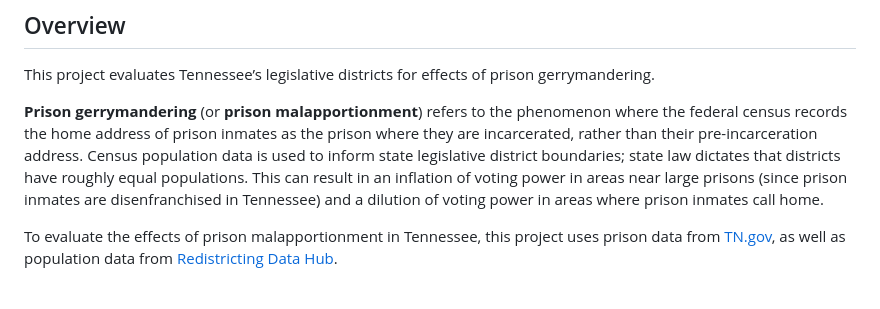
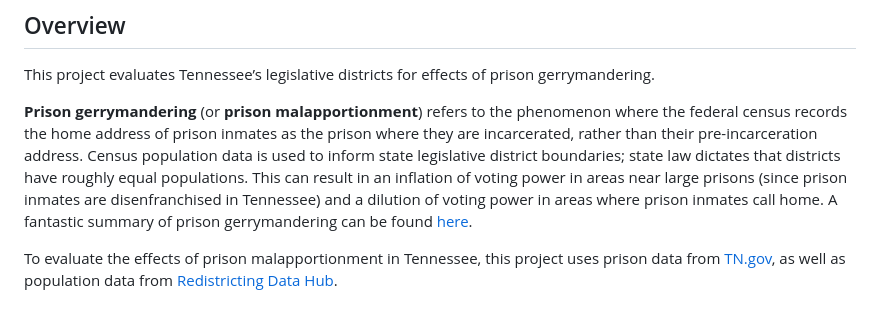
Before and after one commit to aezell314/TN_Prison_Gerrymandering, a Markdown page: README.md, the part around the change. Rendered like a GitHub page.

```diff
--- a/README.md
+++ b/README.md
@@ -4,7 +4,7 @@
 
 This project evaluates Tennessee’s legislative districts for effects of prison gerrymandering.
 
-**Prison gerrymandering** (or **prison malapportionment**) refers to the phenomenon where the federal census records the home address of prison inmates as the prison where they are incarcerated, rather than their pre-incarceration address. Census population data is used to inform state legislative district boundaries; state law dictates that districts have roughly equal populations. This can result in an inflation of voting power in areas near large prisons (since prison inmates are disenfranchised in Tennessee) and a dilution of voting power in areas where prison inmates call home.
+**Prison gerrymandering** (or **prison malapportionment**) refers to the phenomenon where the federal census records the home address of prison inmates as the prison where they are incarcerated, rather than their pre-incarceration address. Census population data is used to inform state legislative district boundaries; state law dictates that districts have roughly equal populations. This can result in an inflation of voting power in areas near large prisons (since prison inmates are disenfranchised in Tennessee) and a dilution of voting power in areas where prison inmates call home. A fantastic summary of prison gerrymandering can be found [here](https://redistrictingdatahub.org/resources/prison-gerrymandering/).
 
 To evaluate the effects of prison malapportionment in Tennessee, this project uses prison data from [TN.gov](tn.gov), as well as population data from [Redistricting Data Hub](redistrictingdatahub.org).
 
```
